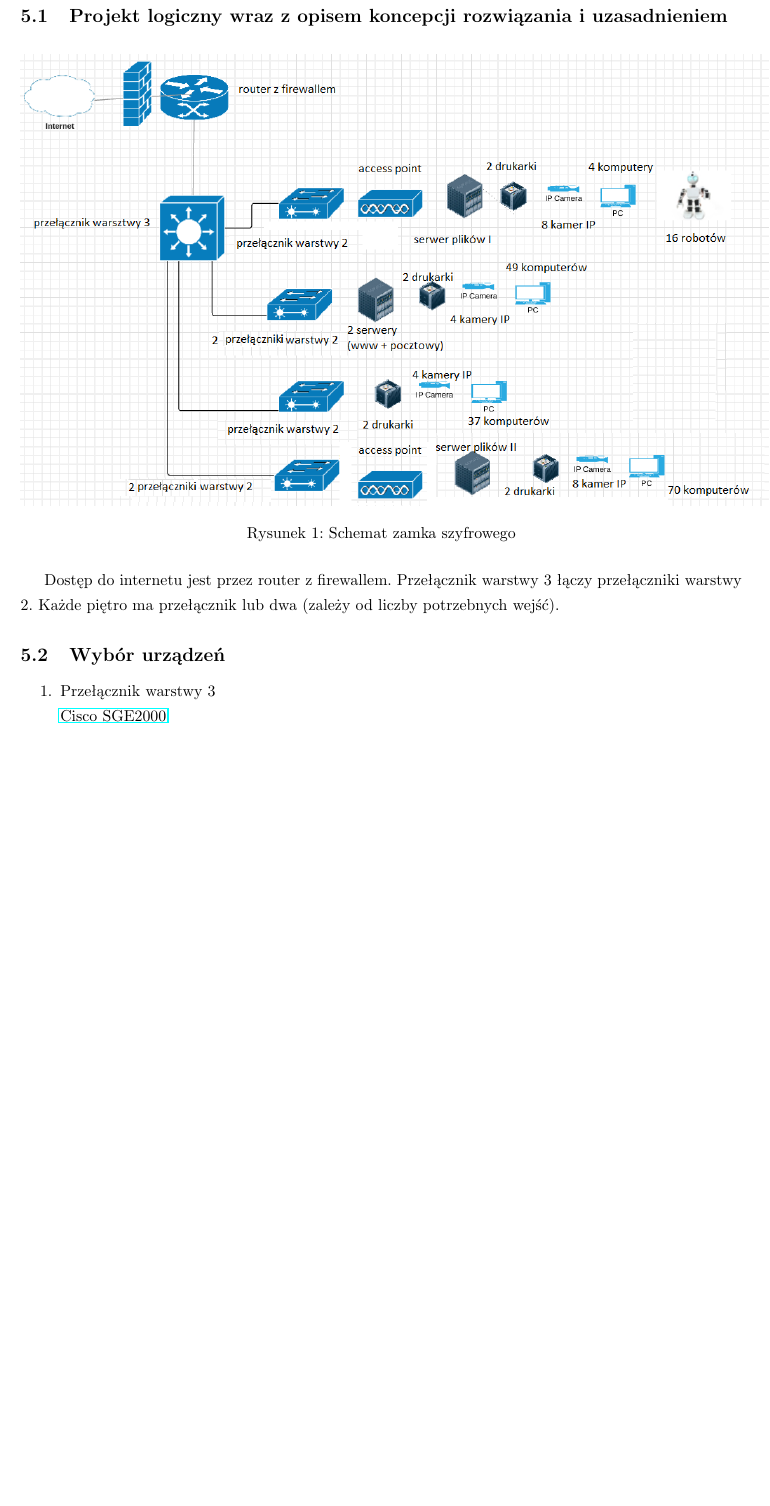
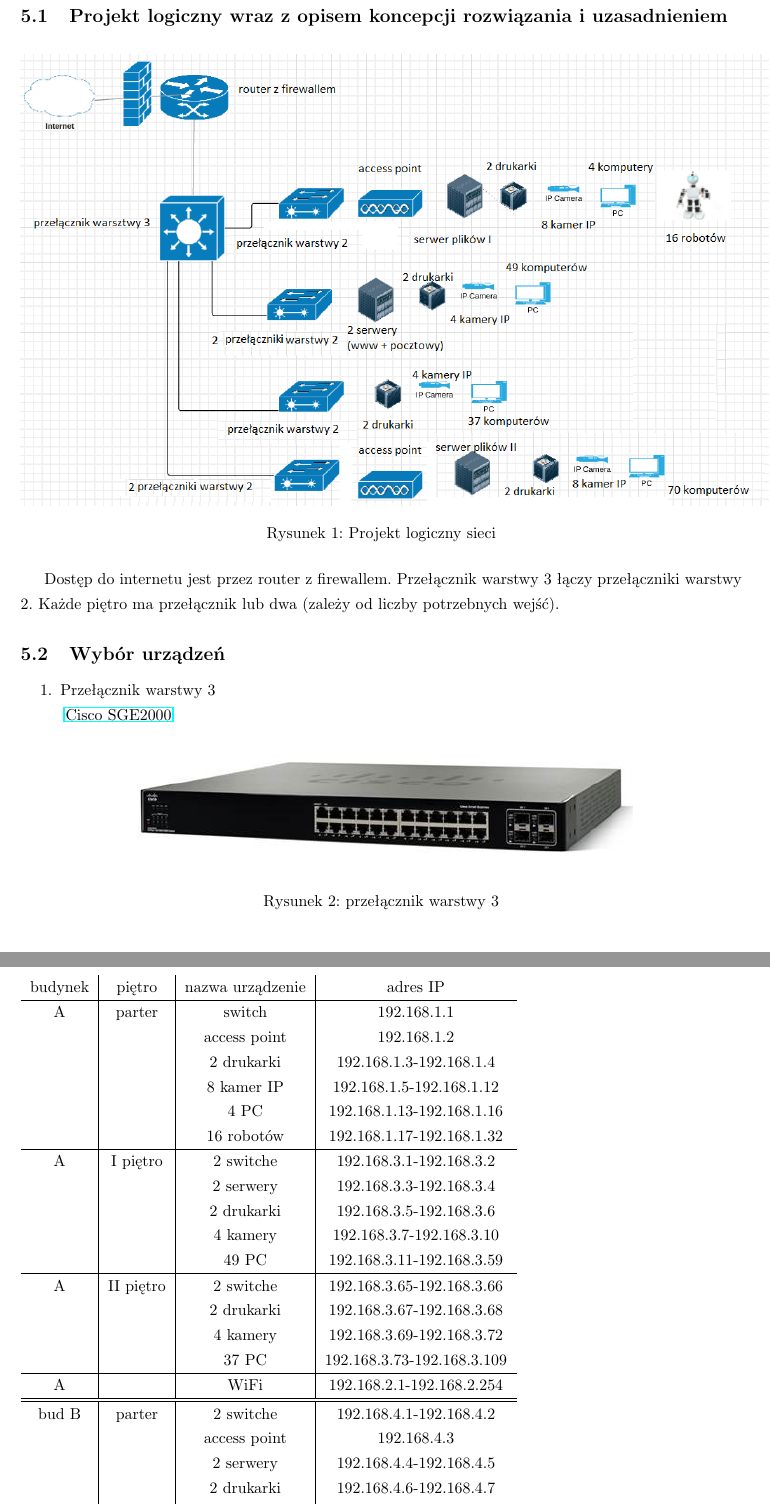
Before and after one commit to magdalenabiernat/TS2, a LaTeX document (wersja końcowa/wersja końcowa.tex): part of page 6 of 8 before the commit and two parts of pages 6 and 12 of 12 after it, the two joined at a grey line, cut so that both start at the same text, the shorter picture padded with empty space. The pictures show the PDF file wersja końcowa/wersja końcowa.pdf that the author committed with the source.

Commit message:
na razie jest to

```diff
--- a/wersja końcowa/wersja końcowa.tex
+++ b/wersja końcowa/wersja końcowa.tex
@@ -129,7 +129,7 @@ Zastosowanie odpowiednich programów antywirusowych dla bezpieczeństwa oprogram
 \begin{figure}[!ht]
 	\centering
 	\includegraphics[height=10cm]{projekt_logiczny2.png}
-	\caption{Schemat zamka szyfrowego}
+	\caption{Projekt logiczny sieci}
 	\label{fig:obrazek 1}
 \end{figure}
 Dostęp do internetu jest przez router z firewallem. Przełącznik warstwy 3 łączy przełączniki warstwy 2. Każde piętro ma przełącznik lub dwa (zależy od liczby potrzebnych wejść).
@@ -201,4 +226,41 @@ Dostęp do internetu jest przez router z firewallem. Przełącznik warstwy 3 ł
 Adresację IP przeprowadziliśmy w standardzie IPv4. Adresem routera podłączonego do Internetu, jest pierwszy dostępny adres prywatny klasy C, czyli 192.168.0.1, który zarazem jest bramą domyślną dla sieci VLAN.
 Szczegółowa adresacja znajduje się poniżej:
 
+	\begin{tabular}[!ht]{c|c|c|c}
+	budynek &	piętro &	nazwa urządzenie & adres IP\\
+	\hline
+	A	& parter &	switch & 192.168.1.1\\
+	& &access point	& 192.168.1.2\\
+	& &2 drukarki	& 192.168.1.3-192.168.1.4\\
+	& & 8 kamer IP &	192.168.1.5-192.168.1.12\\
+	& & 4 PC	& 192.168.1.13-192.168.1.16\\
+	& & 16  robotów &	192.168.1.17-192.168.1.32\\ \hline
+
+	A&I piętro	&2 switche	&192.168.3.1-192.168.3.2\\
+	&&2 serwery	&192.168.3.3-192.168.3.4\\
+	&&2 drukarki&	192.168.3.5-192.168.3.6\\
+	&&4 kamery	&192.168.3.7-192.168.3.10\\
+	&&49 PC	&192.168.3.11-192.168.3.59\\
+	\hline
+
+	A &II piętro&	2 switche&	192.168.3.65-192.168.3.66\\
+	&&2 drukarki	&192.168.3.67-192.168.3.68\\
+	&&4 kamery	&192.168.3.69-192.168.3.72\\
+	&&37 PC	&192.168.3.73-192.168.3.109\\
+	\hline
+	A & &	WiFi	 &192.168.2.1-192.168.2.254\\
+	\hline
+\hline
+
+bud B &	parter&2 switche&	192.168.4.1-192.168.4.2\\
+&& access point	&192.168.4.3\\
+&&2 serwery	&192.168.4.4-192.168.4.5\\
+&&2 drukarki&	192.168.4.6-192.168.4.7\\
+&&8 kamer	&192.168.4.8-192.168.4.15\\
+&&70 PC	&192.168.4.16-192.168.4.85\\
+\hline
+&&WiFi &	192.168.5.1-192.168.5.254\\
+\hline
+
+\end{tabular}
 \subsection{Projekt konfiguracji urządzeń}
@@ -232,3 +331,34 @@ Wykorzystana została zapora ogniowa. Jest to pierwszy etap ochrony.
 Należy zapewnić ochronę przed dostępem do sieci osób, które nie mają upoważnienienia.
 Najprostszym elementem ochrony sie WIfI jest ustawienie hasła dostępu. Dodatkowo róWnież transmisje będą szyfrowane poprzez WPA2.
 
+\section{Kosztorys}
+	\begin{tabular}[!ht]{c|c|c|c}
+	budynek &	piętro &	nazwa urządzenie & adres IP\\
+	\hline
+	A	& parter &	switch & 192.168.1.1\\
+	& &access point	& 192.168.1.2\\
+	& &2 drukarki	& 192.168.1.3-192.168.1.4\\
+	& & 8 kamer IP &	192.168.1.5-192.168.1.12\\
+	& & 4 PC	& 192.168.1.13-192.168.1.16\\
+	& & 16  robotów &	192.168.1.17-192.168.1.32\\ \hline
+
+	A&I piętro	&2 switche	&192.168.3.1-192.168.3.2\\
+	&&2 serwery	&192.168.3.3-192.168.3.4\\
+	&&2 drukarki&	192.168.3.5-192.168.3.6\\
+	&&4 kamery	&192.168.3.7-192.168.3.10\\
+	&&49 PC	&192.168.3.11-192.168.3.59\\
+	\hline
+
+	A &II piętro&	2 switche&	192.168.3.65-192.168.3.66\\
+	&&2 drukarki	&192.168.3.67-192.168.3.68\\
+	&&4 kamery	&192.168.3.69-192.168.3.72\\
+	&&37 PC	&192.168.3.73-192.168.3.109\\
+	\hline
+	A & &	WiFi	 &192.168.2.1-192.168.2.254\\
+	\hline
+	\hline
+
+	bud B &	parter&2 switche&	192.168.4.1-192.168.4.2\\
+	&& access point	&192.168.4.3\\
+	&&2 serwery	&192.168.4.4-192.168.4.5\\
+	&&2 drukarki&	192.168.4.6-192.168.4.7\\
```
Also changed, not shown: wersja końcowa/1.jpg (added), wersja końcowa/2.jpg (added), wersja końcowa/3.jpg (added), wersja końcowa/4.jpg (added), wersja końcowa/5.jpg (added), wersja końcowa/wersja końcowa.pdf, wersja końcowa/wersja końcowa.tex (98 more changed lines), 1 other file.
